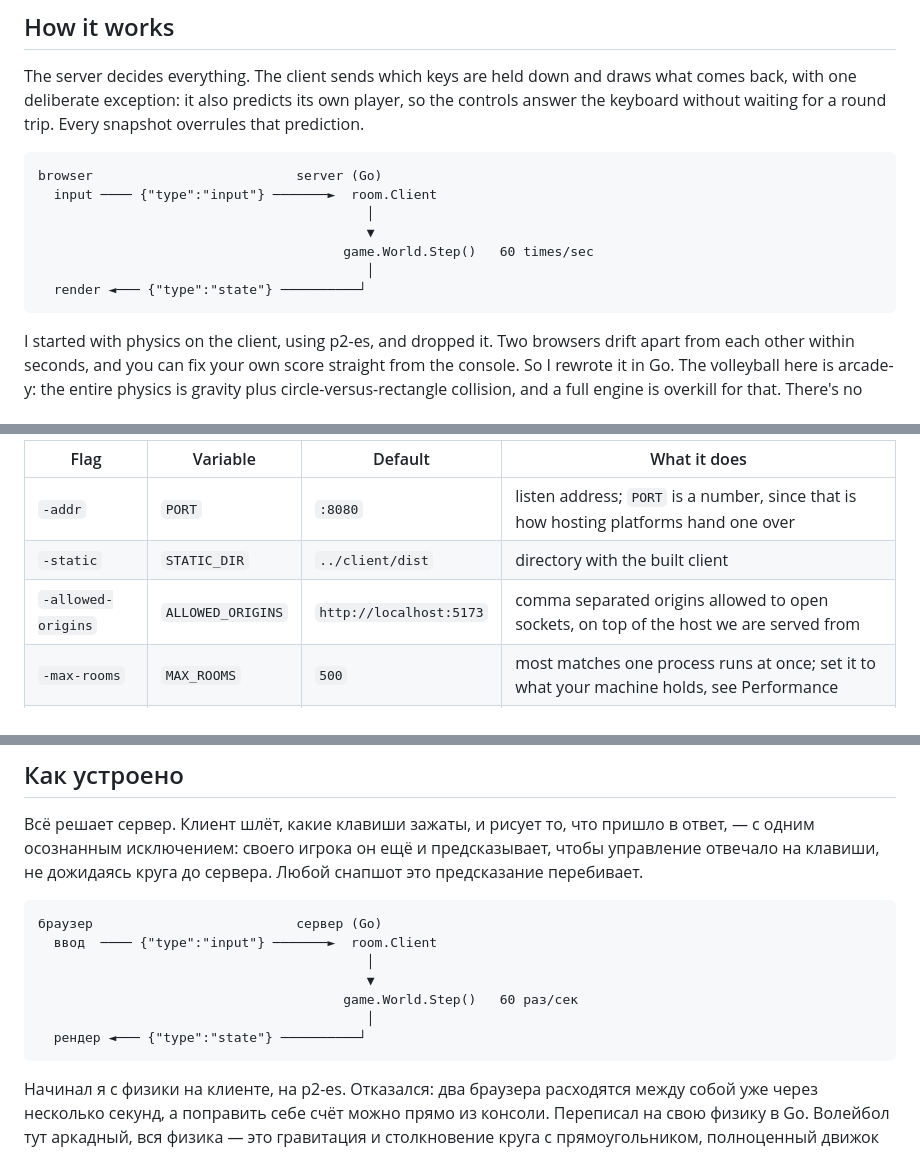
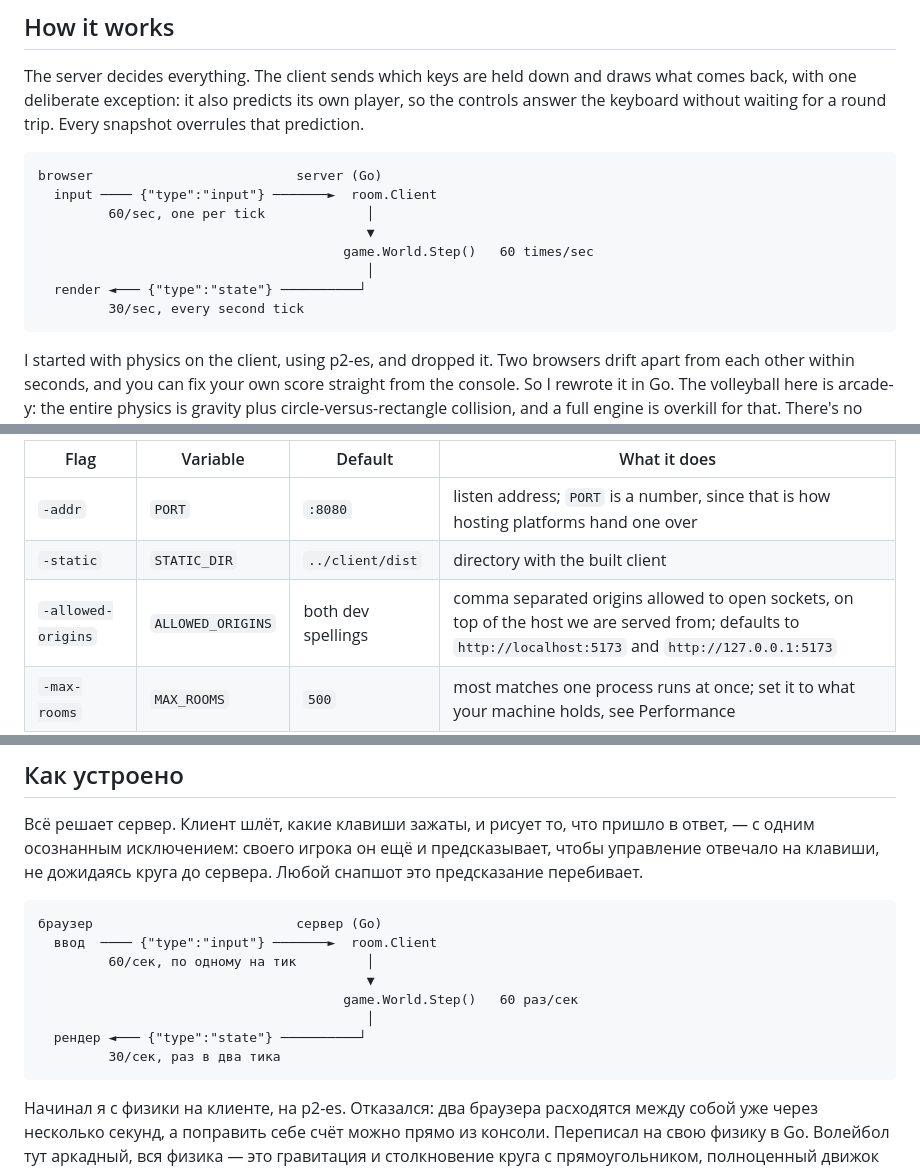
Before and after one commit to vamiss8/beachball-v8, a Markdown page: README.md, 3 parts joined by grey strips. GitHub-like rendering.

Commit message:
docs: show the message rates in the diagram and fix the dev origin default

````diff
--- a/README.md
+++ b/README.md
@@ -25,11 +25,12 @@ Every snapshot overrules that prediction.
 ```
 browser                          server (Go)
   input ──── {"type":"input"} ───────►  room.Client
-                                          │
+         60/sec, one per tick             │
                                           ▼
                                        game.World.Step()   60 times/sec
                                           │
   render ◄─── {"type":"state"} ──────────┘
+         30/sec, every second tick
 ```
 
 I started with physics on the client, using p2-es, and dropped it. Two browsers
@@ -120,7 +121,7 @@ uses, so an image runs with no arguments at all.
 | ---- | -------- | ------- | ------------ |
 | `-addr` | `PORT` | `:8080` | listen address; `PORT` is a number, since that is how hosting platforms hand one over |
 | `-static` | `STATIC_DIR` | `../client/dist` | directory with the built client |
-| `-allowed-origins` | `ALLOWED_ORIGINS` | `http://localhost:5173` | comma separated origins allowed to open sockets, on top of the host we are served from |
+| `-allowed-origins` | `ALLOWED_ORIGINS` | both dev spellings | comma separated origins allowed to open sockets, on top of the host we are served from; defaults to `http://localhost:5173` and `http://127.0.0.1:5173` |
 | `-max-rooms` | `MAX_ROOMS` | `500` | most matches one process runs at once; set it to what your machine holds, see Performance |
 | `-pprof` | `PPROF_ADDR` | off | serve the go profiler here, e.g. `localhost:6060`; never on the game port |
 
@@ -360,11 +361,12 @@ winner serves. First to 15.
 ```
 браузер                          сервер (Go)
   ввод  ──── {"type":"input"} ───────►  room.Client
-                                          │
+         60/сек, по одному на тик         │
                                           ▼
                                        game.World.Step()   60 раз/сек
                                           │
   рендер ◄─── {"type":"state"} ──────────┘
+         30/сек, раз в два тика
 ```
 
 Начинал я с физики на клиенте, на p2-es. Отказался: два браузера расходятся
````
Also changed, not shown: other parts of README.md (+1 -1 lines).
